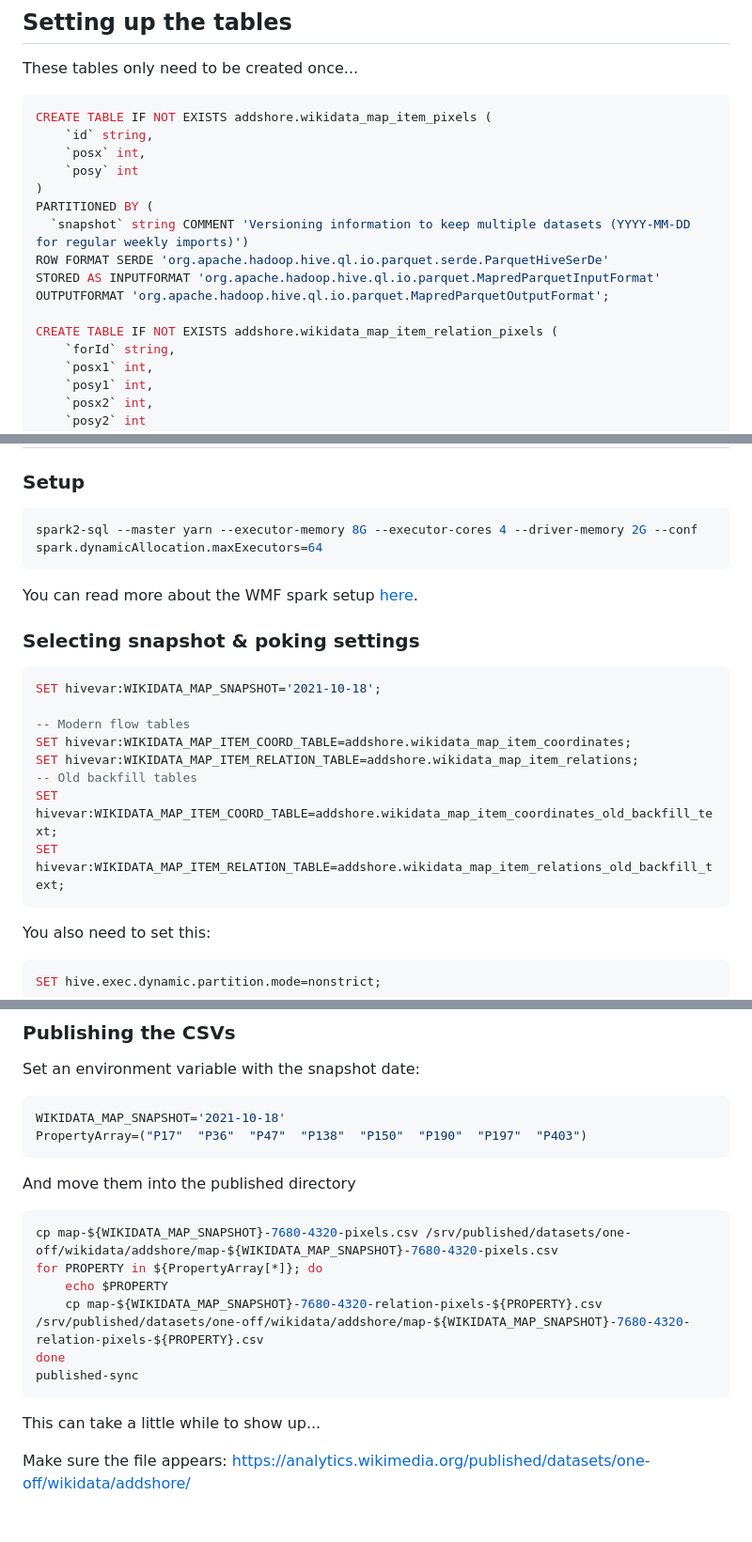
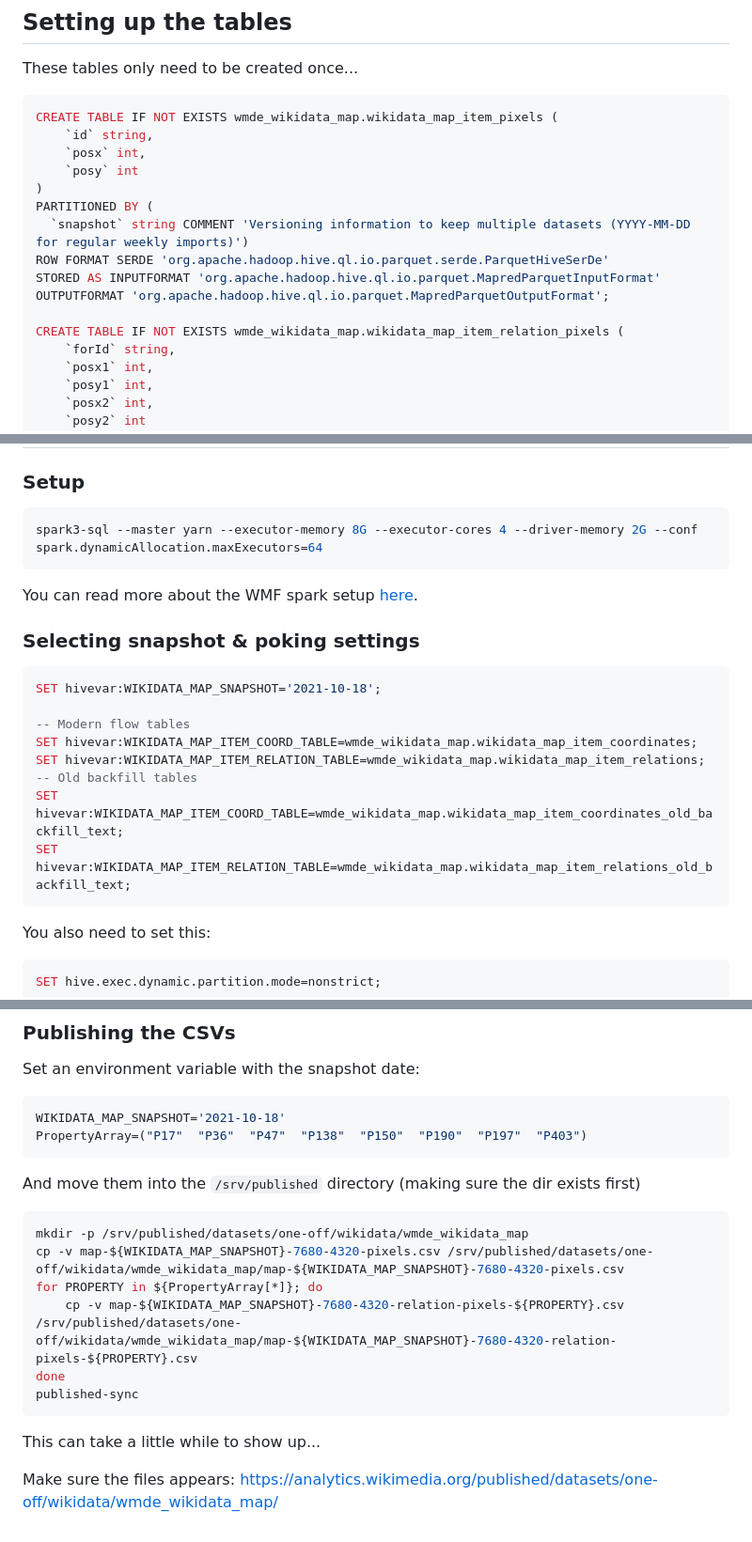
Before and after one commit to wmde/wikidata-map, a Markdown page: docs/data/DATA-PIXELS.md, 3 parts joined by grey strips. Shown at 94% size. Rendered like a GitHub page.

````diff
--- a/docs/data/DATA-PIXELS.md
+++ b/docs/data/DATA-PIXELS.md
@@ -7,7 +7,7 @@ The map is powered by pre calculated pixels, not coordinates.
 These tables only need to be created once...
 
 ```sql
-CREATE TABLE IF NOT EXISTS addshore.wikidata_map_item_pixels (
+CREATE TABLE IF NOT EXISTS wmde_wikidata_map.wikidata_map_item_pixels (
     `id` string,
     `posx` int,
     `posy` int
@@ -18,7 +18,7 @@ ROW FORMAT SERDE 'org.apache.hadoop.hive.ql.io.parquet.serde.ParquetHiveSerDe'
 STORED AS INPUTFORMAT 'org.apache.hadoop.hive.ql.io.parquet.MapredParquetInputFormat'
 OUTPUTFORMAT 'org.apache.hadoop.hive.ql.io.parquet.MapredParquetOutputFormat';
 
-CREATE TABLE IF NOT EXISTS addshore.wikidata_map_item_relation_pixels (
+CREATE TABLE IF NOT EXISTS wmde_wikidata_map.wikidata_map_item_relation_pixels (
     `forId` string,
     `posx1` int,
     `posy1` int,
@@ -37,7 +37,7 @@ OUTPUTFORMAT 'org.apache.hadoop.hive.ql.io.parquet.MapredParquetOutputFormat';
 ### Setup
 
 ```sh
-spark2-sql --master yarn --executor-memory 8G --executor-cores 4 --driver-memory 2G --conf spark.dynamicAllocation.maxExecutors=64
+spark3-sql --master yarn --executor-memory 8G --executor-cores 4 --driver-memory 2G --conf spark.dynamicAllocation.maxExecutors=64
 ```
 
 You can read more about the WMF spark setup [here](https://wikitech.wikimedia.org/wiki/Analytics/Systems/Cluster/Spark).
@@ -48,11 +48,11 @@ You can read more about the WMF spark setup [here](https://wikitech.wikimedia.or
 SET hivevar:WIKIDATA_MAP_SNAPSHOT='2021-10-18';
 
 -- Modern flow tables
-SET hivevar:WIKIDATA_MAP_ITEM_COORD_TABLE=addshore.wikidata_map_item_coordinates;
-SET hivevar:WIKIDATA_MAP_ITEM_RELATION_TABLE=addshore.wikidata_map_item_relations;
+SET hivevar:WIKIDATA_MAP_ITEM_COORD_TABLE=wmde_wikidata_map.wikidata_map_item_coordinates;
+SET hivevar:WIKIDATA_MAP_ITEM_RELATION_TABLE=wmde_wikidata_map.wikidata_map_item_relations;
 -- Old backfill tables
-SET hivevar:WIKIDATA_MAP_ITEM_COORD_TABLE=addshore.wikidata_map_item_coordinates_old_backfill_text;
-SET hivevar:WIKIDATA_MAP_ITEM_RELATION_TABLE=addshore.wikidata_map_item_relations_old_backfill_text;
+SET hivevar:WIKIDATA_MAP_ITEM_COORD_TABLE=wmde_wikidata_map.wikidata_map_item_coordinates_old_backfill_text;
+SET hivevar:WIKIDATA_MAP_ITEM_RELATION_TABLE=wmde_wikidata_map.wikidata_map_item_relations_old_backfill_text;
 ```
 
 You also need to set this:
@@ -203,17 +204,17 @@ WIKIDATA_MAP_SNAPSHOT='2021-10-18'
 PropertyArray=("P17"  "P36"  "P47"  "P138"  "P150"  "P190"  "P197"  "P403")
 ```
 
-And move them into the published directory
+And move them into the `/srv/published` directory (making sure the dir exists first)
 
 ```sh
-cp map-${WIKIDATA_MAP_SNAPSHOT}-7680-4320-pixels.csv /srv/published/datasets/one-off/wikidata/addshore/map-${WIKIDATA_MAP_SNAPSHOT}-7680-4320-pixels.csv
+mkdir -p /srv/published/datasets/one-off/wikidata/wmde_wikidata_map
+cp -v map-${WIKIDATA_MAP_SNAPSHOT}-7680-4320-pixels.csv /srv/published/datasets/one-off/wikidata/wmde_wikidata_map/map-${WIKIDATA_MAP_SNAPSHOT}-7680-4320-pixels.csv
 for PROPERTY in ${PropertyArray[*]}; do
-    echo $PROPERTY
-    cp map-${WIKIDATA_MAP_SNAPSHOT}-7680-4320-relation-pixels-${PROPERTY}.csv /srv/published/datasets/one-off/wikidata/addshore/map-${WIKIDATA_MAP_SNAPSHOT}-7680-4320-relation-pixels-${PROPERTY}.csv
+    cp -v map-${WIKIDATA_MAP_SNAPSHOT}-7680-4320-relation-pixels-${PROPERTY}.csv /srv/published/datasets/one-off/wikidata/wmde_wikidata_map/map-${WIKIDATA_MAP_SNAPSHOT}-7680-4320-relation-pixels-${PROPERTY}.csv
 done
 published-sync
 ```
 
 This can take a little while to show up...
 
-Make sure the file appears: https://analytics.wikimedia.org/published/datasets/one-off/wikidata/addshore/
+Make sure the files appears: https://analytics.wikimedia.org/published/datasets/one-off/wikidata/wmde_wikidata_map/
````
Also changed, not shown: other parts of docs/data/DATA-PIXELS.md (+14 -13 lines), docs/data/DATA-NEW.md (+7 -7 lines).
